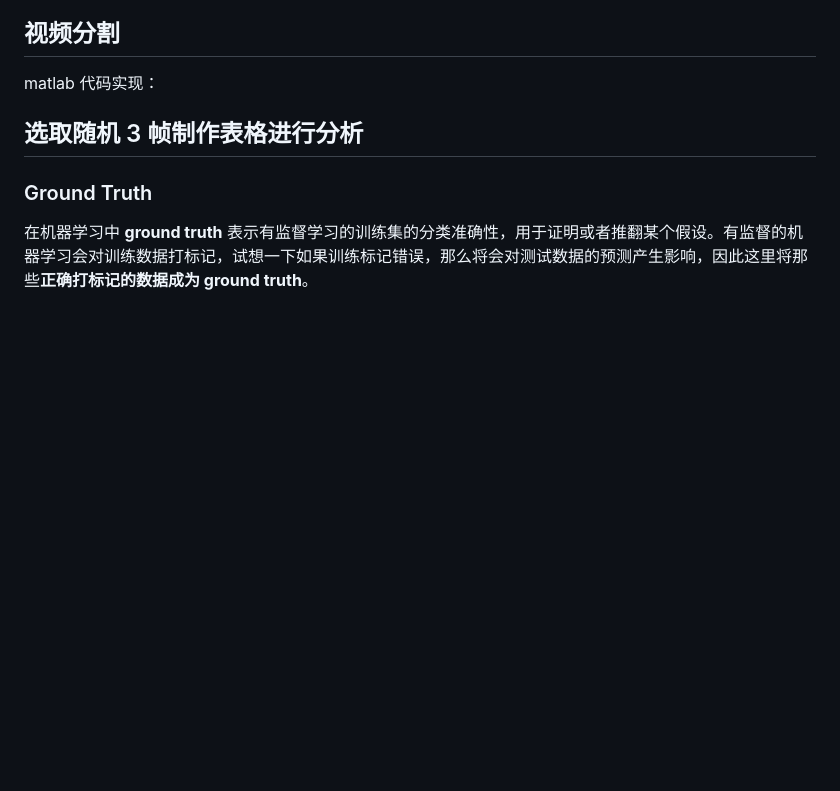
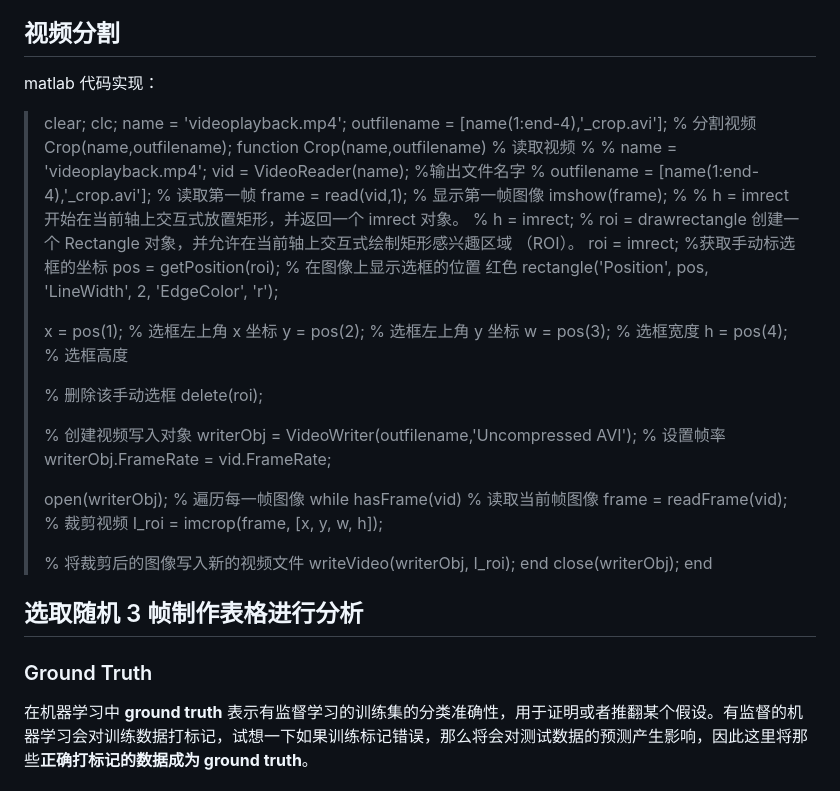
Before and after one commit to superclever/matlab-and-html, a Markdown page: matlab/M.md, the part around the change. Drawn GitHub-style; blank space fills up the shorter version.

Commit message:
matlab视频分割

```diff
--- a/matlab/M.md
+++ b/matlab/M.md
@@ -88,7 +88,58 @@ L 中的每个元素表示 BW 对应位置的像素所在连通区域的标签
 
 matlab 代码实现：
 
+> clear;
+> clc;
+> name = 'videoplayback.mp4';
+> outfilename = [name(1:end-4),'_crop.avi'];
+> % 分割视频
+> Crop(name,outfilename);
+> function Crop(name,outfilename)
+> % 读取视频
+> % % name = 'videoplayback.mp4';
+> vid = VideoReader(name);
+> %输出文件名字
+> % outfilename = [name(1:end-4),'_crop.avi'];
+> % 读取第一帧
+> frame = read(vid,1);
+> % 显示第一帧图像
+> imshow(frame);
+> %
+> % h = imrect 开始在当前轴上交互式放置矩形，并返回一个 imrect 对象。
+> % h = imrect;
+> % roi = drawrectangle 创建一个 Rectangle 对象，并允许在当前轴上交互式绘制矩形感兴趣区域 （ROI）。
+> roi = imrect;
+> %获取手动标选框的坐标
+> pos = getPosition(roi);
+> % 在图像上显示选框的位置 红色
+> rectangle('Position', pos, 'LineWidth', 2, 'EdgeColor', 'r');
 >
+> x = pos(1); % 选框左上角 x 坐标
+> y = pos(2); % 选框左上角 y 坐标
+> w = pos(3); % 选框宽度
+> h = pos(4); % 选框高度
+>
+> % 删除该手动选框
+> delete(roi);
+>
+> % 创建视频写入对象
+> writerObj = VideoWriter(outfilename,'Uncompressed AVI');
+> % 设置帧率
+> writerObj.FrameRate = vid.FrameRate;
+>
+> open(writerObj);
+> % 遍历每一帧图像
+> while hasFrame(vid)
+> % 读取当前帧图像
+> frame = readFrame(vid);
+> % 裁剪视频
+> I_roi = imcrop(frame, [x, y, w, h]);
+>
+> % 将裁剪后的图像写入新的视频文件
+> writeVideo(writerObj, I_roi);
+> end
+> close(writerObj);
+> end
 
 ## 选取随机 3 帧制作表格进行分析
 
```
